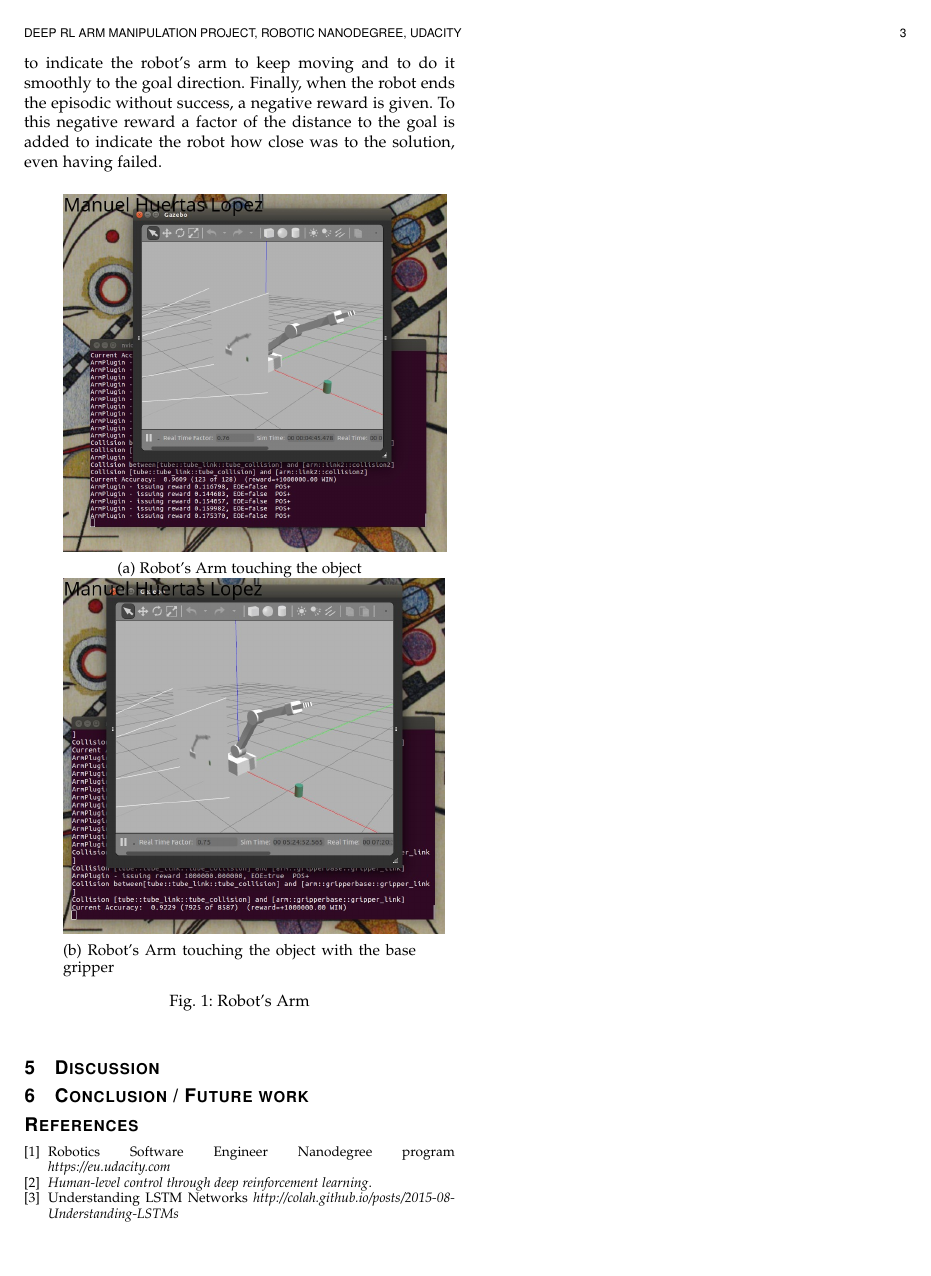
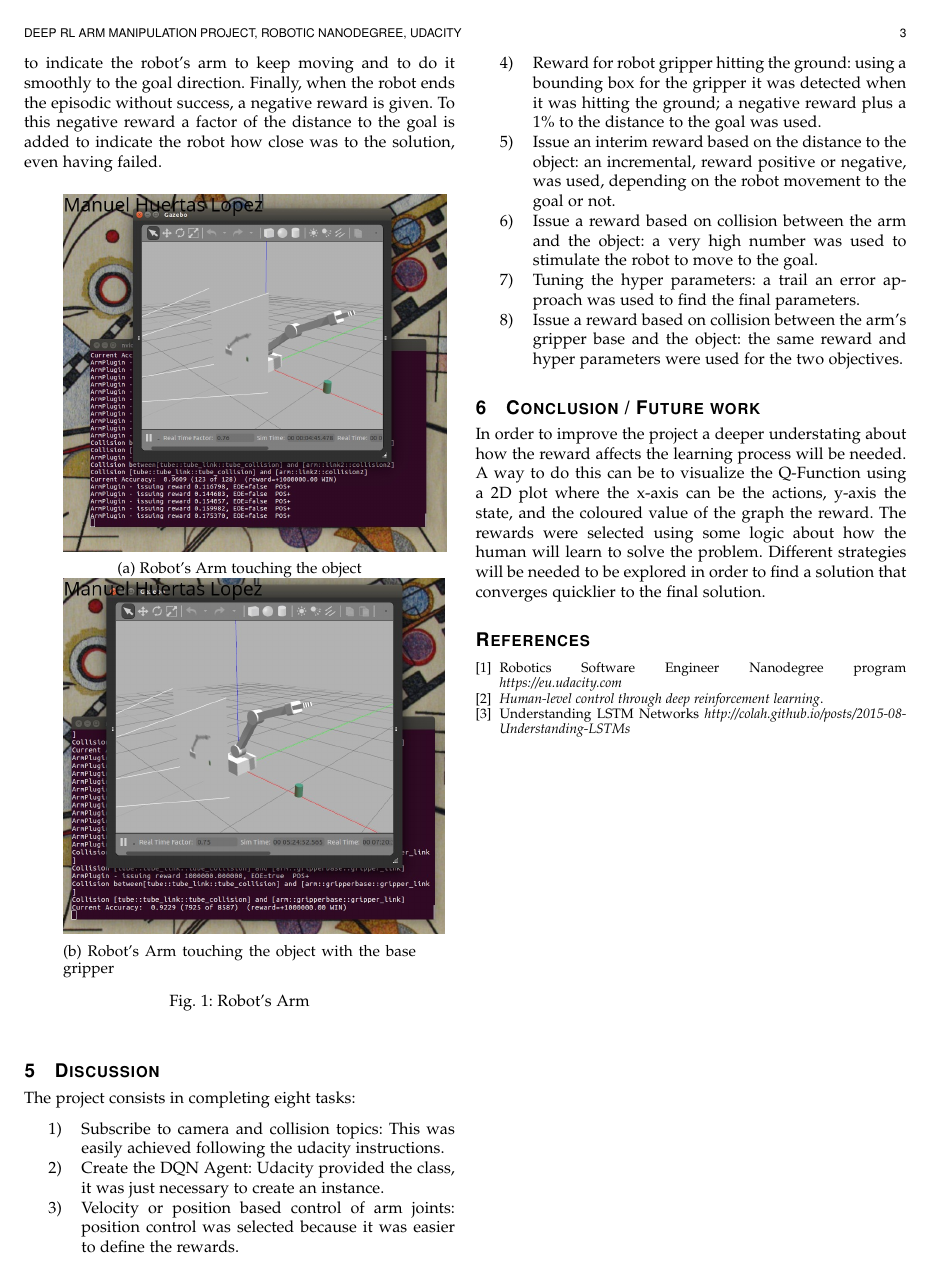
Before and after one commit to mahulo2009/RoboND-DeepRL-Project, a LaTeX paper (docs/udacity-deeprl.tex): page 3 of 3. Compiled offline with pdfLaTeX.

Commit message:
Final version

```diff
--- a/docs/udacity-deeprl.tex
+++ b/docs/udacity-deeprl.tex
@@ -158,9 +158,23 @@ In order to find the reward and hiper-parameters a trial and error strategy was
 
 \section{Discussion}
 
+The project consists in completing eight tasks:
+
+\begin{enumerate}
+\item  Subscribe to camera and collision topics: This was easily achieved following the udacity instructions.
+\item  Create the DQN Agent: Udacity provided the class, it was just necessary to create an instance.
+\item  Velocity or position based control of arm joints: position control was selected because it was easier to define the rewards.
+\item Reward for robot gripper hitting the ground: using a bounding box for the gripper it was detected when it was hitting the ground; a negative reward plus a 1\% to the distance to the goal was used.
+\item Issue an interim reward based on the distance to the object: an incremental, reward positive or negative, was used, depending on the robot movement to the goal or not.
+\item Issue a reward based on collision between the arm and the object: a very high number was used to stimulate the robot to move to the goal.
+\item Tuning the hyper parameters: a trail an error approach was used to find the final parameters.
+\item  Issue a reward based on collision between the arm’s gripper base and the object: the same reward and hyper parameters were used for the two objectives.
+\end{itemize}
+
+
 \section{Conclusion / Future work}
 
-
+In order to improve the project a deeper understating about how the reward affects the learning process will be needed. A way to do this can be to visualize the Q-Function using a 2D plot where the x-axis can be the actions, y-axis the state, and the coloured value of the graph the reward. The rewards were selected using some logic about how the human will learn to solve the problem. Different strategies will be needed to be explored in order to find a solution that converges quicklier to the final solution.
 
 % Bibliography
 \begin{thebibliography}{9}
```
Also changed, not shown: docs/udacity-deeprl.pdf, docs/udacity-deeprl.tex (6 more changed lines), 2 other files.
